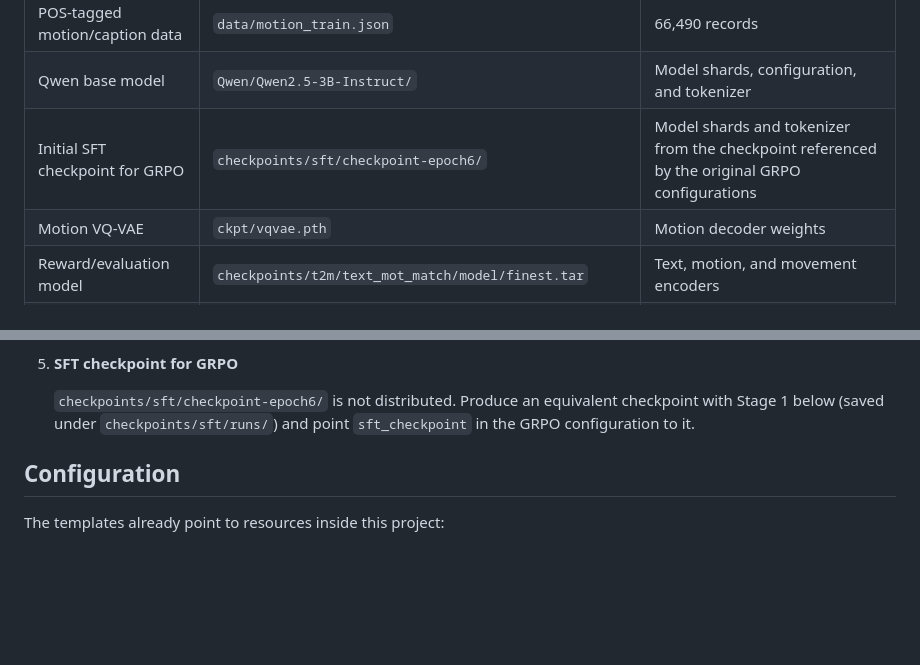
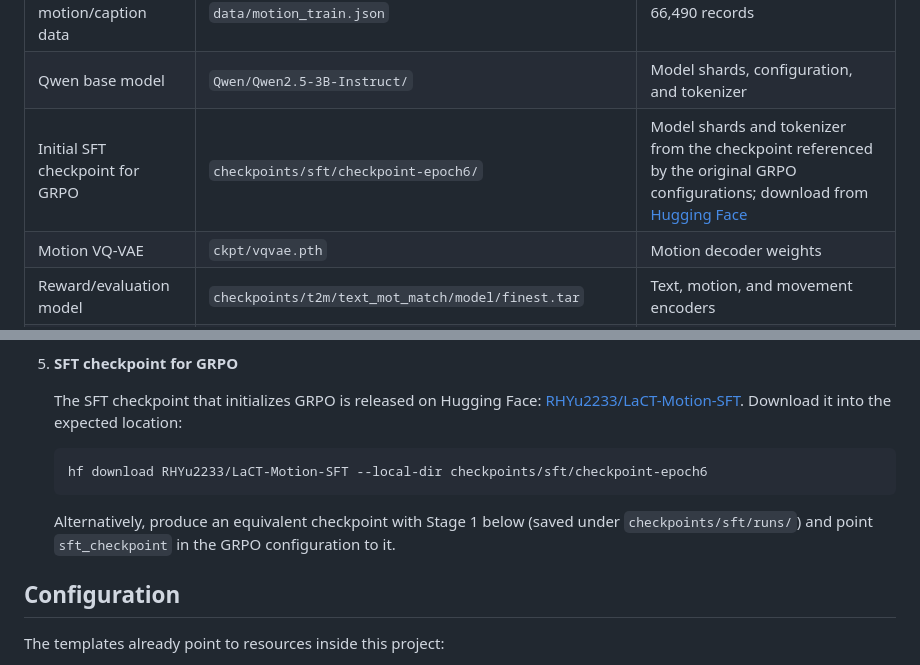
Before and after one commit to Erwin2233/LaCT-Motion, a Markdown page: README.md, 2 parts joined by grey strips. Drawn GitHub-style; blank space fills up the shorter version.

Commit message:
Link the SFT checkpoint released on Hugging Face

````diff
--- a/README.md
+++ b/README.md
@@ -88,7 +89,7 @@ The project expects the following resources at these project-relative locations.
 | Reasoning annotations | `data/texts_think_steps.json` | 87,245 records with `id` and `steps` |
 | POS-tagged motion/caption data | `data/motion_train.json` | 66,490 records |
 | Qwen base model | `Qwen/Qwen2.5-3B-Instruct/` | Model shards, configuration, and tokenizer |
-| Initial SFT checkpoint for GRPO | `checkpoints/sft/checkpoint-epoch6/` | Model shards and tokenizer from the checkpoint referenced by the original GRPO configurations |
+| Initial SFT checkpoint for GRPO | `checkpoints/sft/checkpoint-epoch6/` | Model shards and tokenizer from the checkpoint referenced by the original GRPO configurations; download from [Hugging Face](https://huggingface.co/RHYu2233/LaCT-Motion-SFT) |
 | Motion VQ-VAE | `ckpt/vqvae.pth` | Motion decoder weights |
 | Reward/evaluation model | `checkpoints/t2m/text_mot_match/model/finest.tar` | Text, motion, and movement encoders |
 | Evaluation configuration | `checkpoints/t2m/Comp_v6_KLD005/opt.txt` | Evaluator dimensions and options |
@@ -151,7 +152,13 @@ python -m pip install gdown
 
 5. **SFT checkpoint for GRPO**
 
-   `checkpoints/sft/checkpoint-epoch6/` is not distributed. Produce an equivalent checkpoint with Stage 1 below (saved under `checkpoints/sft/runs/`) and point `sft_checkpoint` in the GRPO configuration to it.
+   The SFT checkpoint that initializes GRPO is released on Hugging Face: [RHYu2233/LaCT-Motion-SFT](https://huggingface.co/RHYu2233/LaCT-Motion-SFT). Download it into the expected location:
+
+   ```bash
+   hf download RHYu2233/LaCT-Motion-SFT --local-dir checkpoints/sft/checkpoint-epoch6
+   ```
+
+   Alternatively, produce an equivalent checkpoint with Stage 1 below (saved under `checkpoints/sft/runs/`) and point `sft_checkpoint` in the GRPO configuration to it.
 
 ## Configuration
 
````
Also changed, not shown: other parts of README.md (+1 -0 lines).
